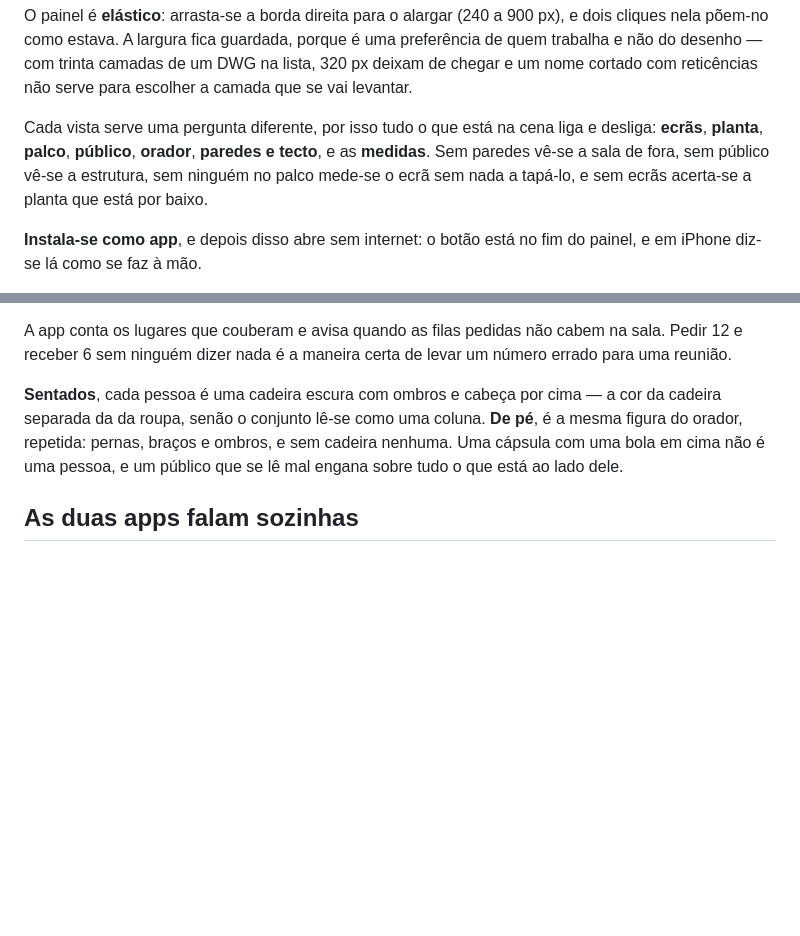
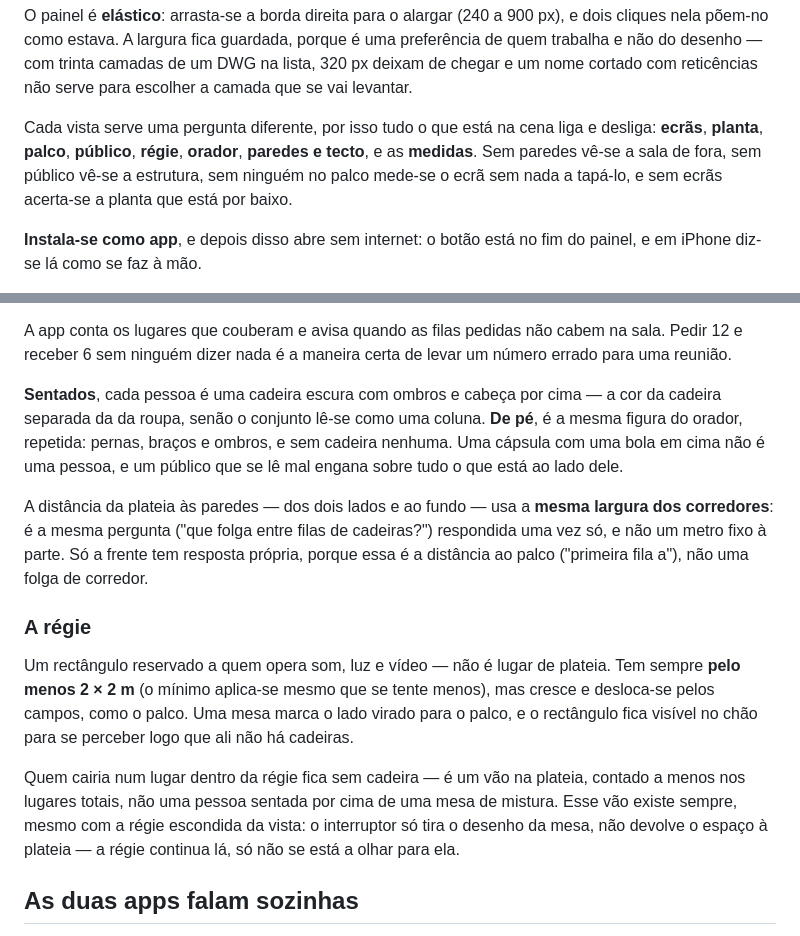
Before and after one commit to mikefkfmiguel-create/preview, a Markdown page: README.md, 2 parts joined by grey strips. Drawn GitHub-style; blank space fills up the shorter version.

Commit message:
Documentar a régie e a margem toda a volta no README
Co-Authored-By: Claude Sonnet 5 <noreply@anthropic.com>

```diff
--- a/README.md
+++ b/README.md
@@ -29,10 +29,10 @@ de um DWG na lista, 320 px deixam de chegar e um nome cortado com reticências
 não serve para escolher a camada que se vai levantar.
 
 Cada vista serve uma pergunta diferente, por isso tudo o que está na cena liga e
-desliga: **ecrãs**, **planta**, **palco**, **público**, **orador**, **paredes e
-tecto**, e as **medidas**. Sem paredes vê-se a sala de fora, sem público vê-se a
-estrutura, sem ninguém no palco mede-se o ecrã sem nada a tapá-lo, e sem ecrãs
-acerta-se a planta que está por baixo.
+desliga: **ecrãs**, **planta**, **palco**, **público**, **régie**, **orador**,
+**paredes e tecto**, e as **medidas**. Sem paredes vê-se a sala de fora, sem
+público vê-se a estrutura, sem ninguém no palco mede-se o ecrã sem nada a
+tapá-lo, e sem ecrãs acerta-se a planta que está por baixo.
 
 **Instala-se como app**, e depois disso abre sem internet: o botão está no fim
 do painel, e em iPhone diz-se lá como se faz à mão.
@@ -217,6 +217,26 @@ cor da cadeira separada da da roupa, senão o conjunto lê-se como uma coluna.
 cadeira nenhuma. Uma cápsula com uma bola em cima não é uma pessoa, e um público
 que se lê mal engana sobre tudo o que está ao lado dele.
 
+A distância da plateia às paredes — dos dois lados e ao fundo — usa a **mesma
+largura dos corredores**: é a mesma pergunta ("que folga entre filas de
+cadeiras?") respondida uma vez só, e não um metro fixo à parte. Só a frente
+tem resposta própria, porque essa é a distância ao palco ("primeira fila a"),
+não uma folga de corredor.
+
+### A régie
+
+Um rectângulo reservado a quem opera som, luz e vídeo — não é lugar de
+plateia. Tem sempre **pelo menos 2 × 2 m** (o mínimo aplica-se mesmo que se
+tente menos), mas cresce e desloca-se pelos campos, como o palco. Uma mesa
+marca o lado virado para o palco, e o rectângulo fica visível no chão para se
+perceber logo que ali não há cadeiras.
+
+Quem cairia num lugar dentro da régie fica sem cadeira — é um vão na plateia,
+contado a menos nos lugares totais, não uma pessoa sentada por cima de uma
+mesa de mistura. Esse vão existe sempre, mesmo com a régie escondida da
+vista: o interruptor só tira o desenho da mesa, não devolve o espaço à
+plateia — a régie continua lá, só não se está a olhar para ela.
+
 ## As duas apps falam sozinhas
 
 O Preview e os Calculadores vivem no mesmo domínio, por isso partilham o
```
